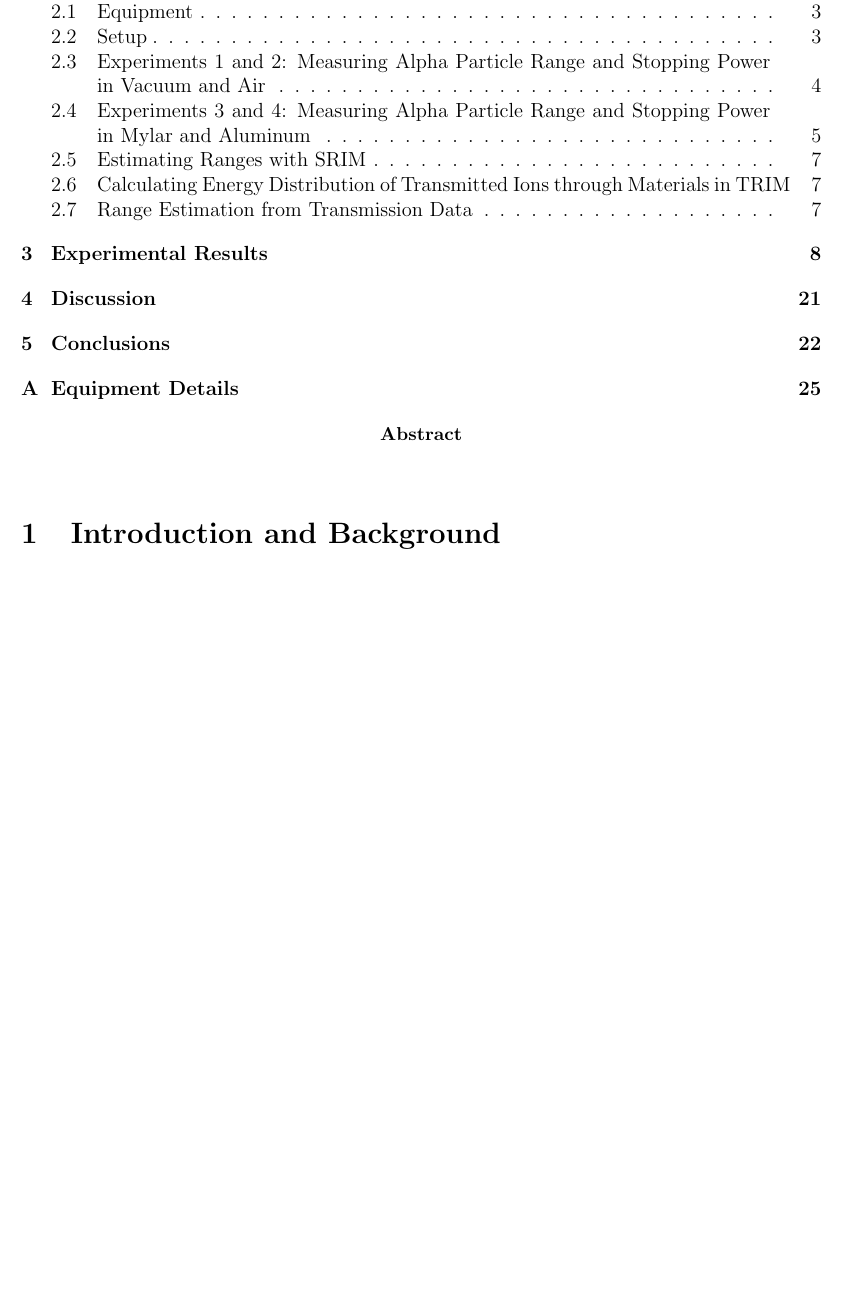
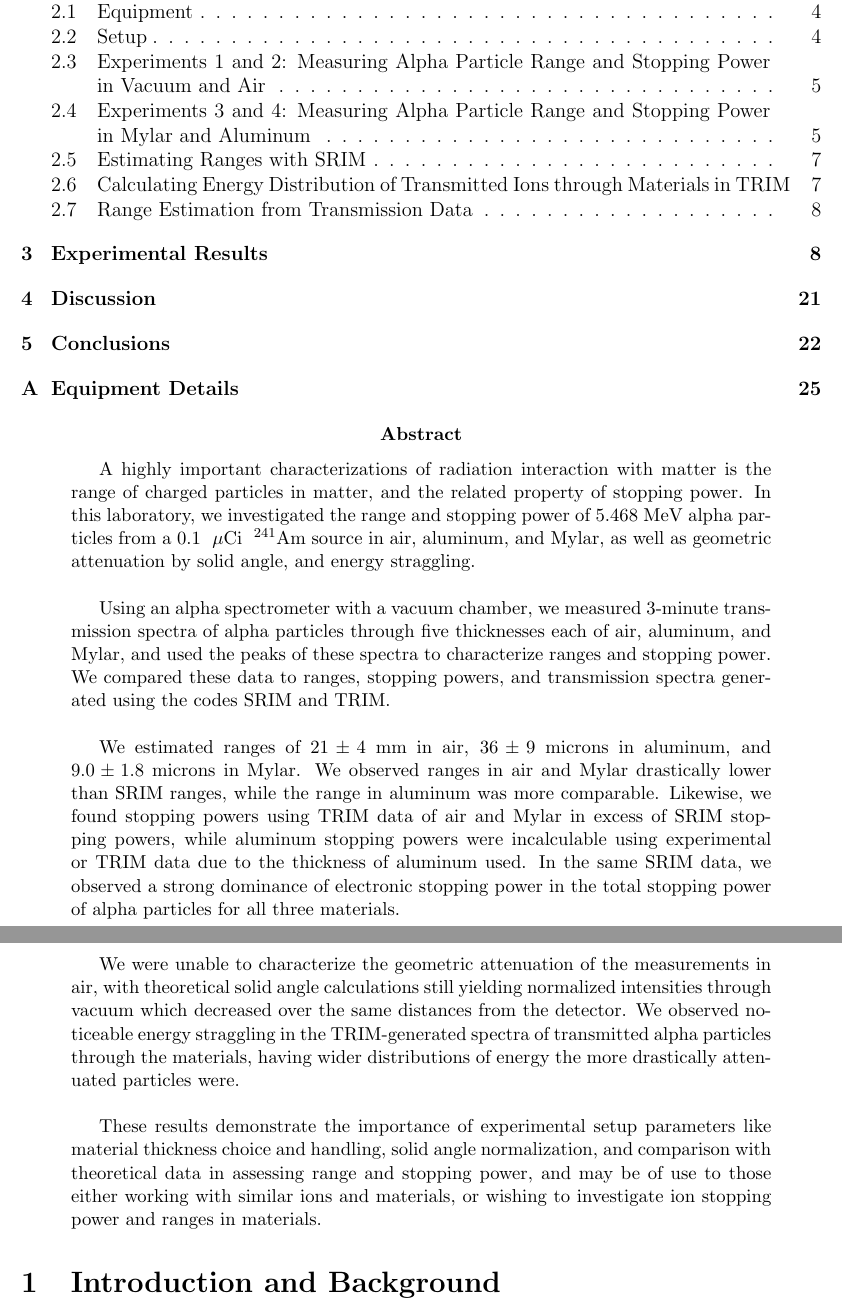
Before and after one commit to osanstrong/451-report4, a LaTeX paper (main.tex): part of page 2 of 26 before the commit and two parts of pages 2 and 3 of 26 after it, the two joined at a grey line, cut so that both start at the same text, the shorter picture padded with empty space. Compiled offline with pdfLaTeX.

Commit message:
abstract

```diff
--- a/main.tex
+++ b/main.tex
@@ -62,7 +62,21 @@
 {\hypersetup{linkcolor=black}\tableofcontents}
 \pagenumbering{arabic}
 \begin{abstract}
+A highly important characterizations of radiation interaction with matter is the range of charged particles in matter, and the related property of stopping power.
+In this laboratory, we investigated the range and stopping power of 5.468~MeV alpha particles from a 0.1 \micCi \AmSrc source in air, aluminum, and Mylar, as well as geometric attenuation by solid angle, and energy straggling.\\
 
+Using an alpha spectrometer with a vacuum chamber, we measured 3-minute transmission spectra of alpha particles through five thicknesses each of air, aluminum, and Mylar, and used the peaks of these spectra to characterize ranges and stopping power.
+We compared these data to ranges, stopping powers, and transmission spectra generated using the codes SRIM and TRIM.\\
+
+We estimated ranges of $21\pm4$~mm in air, $36\pm9$~microns in aluminum, and $9.0\pm1.8$~microns in Mylar.
+We observed ranges in air and Mylar drastically lower than SRIM ranges, while the range in aluminum was more comparable.
+Likewise, we found stopping powers using TRIM data of air and Mylar in excess of SRIM stopping powers, while aluminum stopping powers were incalculable using experimental or TRIM data due to the thickness of aluminum used.
+In the same SRIM data, we observed a strong dominance of electronic stopping power in the total stopping power of alpha particles for all three materials.\\
+
+We were unable to characterize the geometric attenuation of the measurements in air, with theoretical solid angle calculations still yielding normalized intensities through vacuum which decreased over the same distances from the detector.
+We observed noticeable energy straggling in the TRIM-generated spectra of transmitted alpha particles through the materials, having wider distributions of energy the more drastically attenuated particles were.\\
+
+These results demonstrate the importance of experimental setup parameters like material thickness choice and handling, solid angle normalization, and comparison with theoretical data in assessing range and stopping power, and may be of use to those either working with similar ions and materials, or wishing to investigate ion stopping power and ranges in materials.
 \end{abstract}
 
 \section{Introduction and Background}
```
